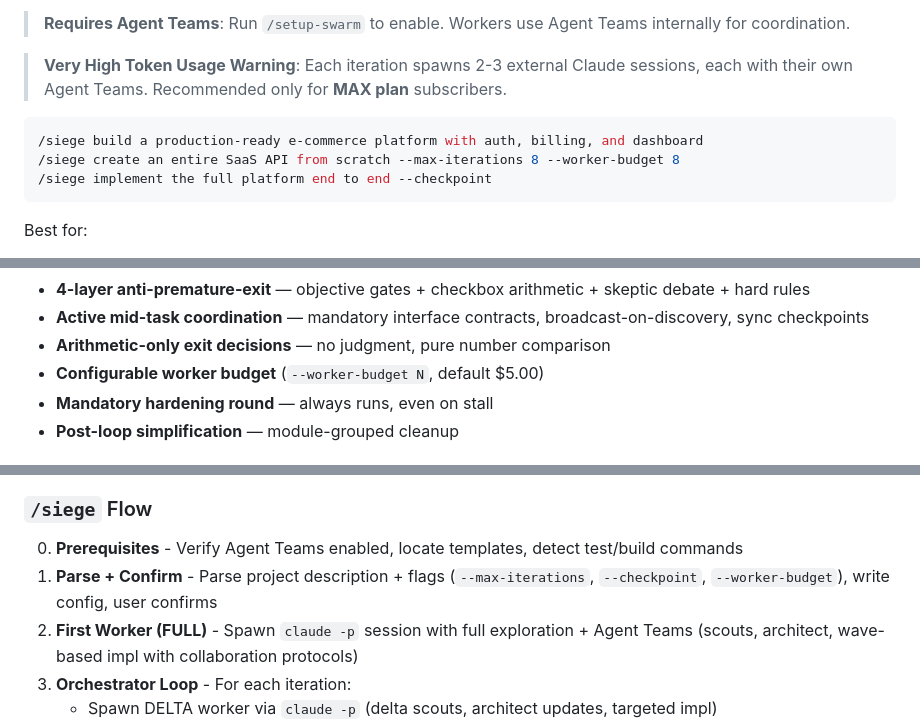
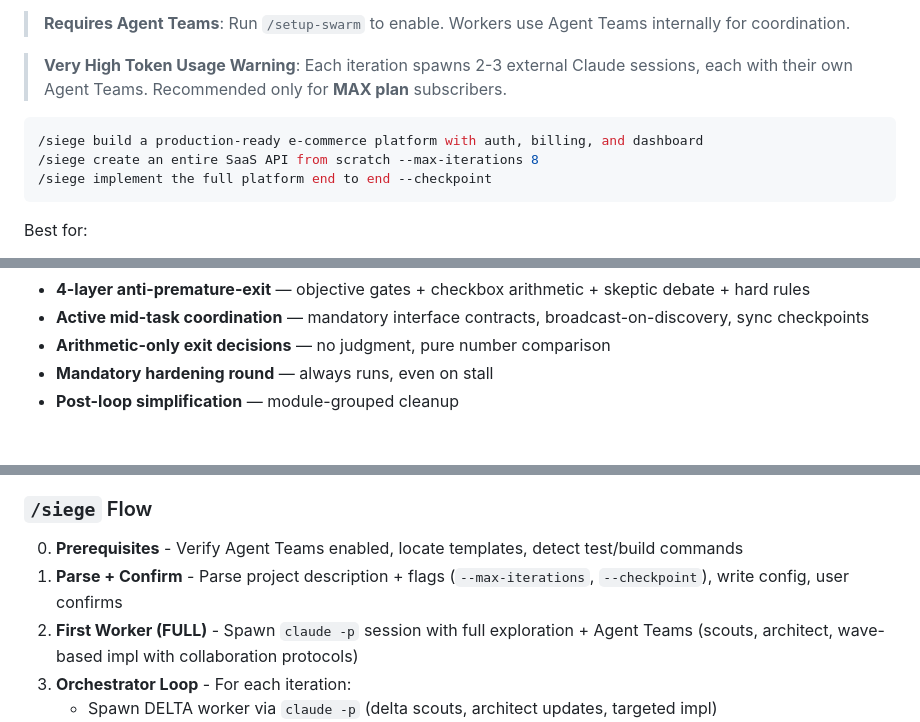
Before and after one commit to Kasempiternal/Claude-Agent-System, a Markdown page: claude-agent-system-plugin/README.md, 3 parts joined by grey strips. GitHub-like rendering.

Commit message:
Update READMEs for v7.10.1 — remove worker-budget refs, add nested session fix note

````diff
--- a/claude-agent-system-plugin/README.md
+++ b/claude-agent-system-plugin/README.md
@@ -29,7 +29,7 @@ Spawns **fresh `claude -p` sessions** per iteration — workers can't refuse re-
 
 ```bash
 /siege build a production-ready e-commerce platform with auth, billing, and dashboard
-/siege create an entire SaaS API from scratch --max-iterations 8 --worker-budget 8
+/siege create an entire SaaS API from scratch --max-iterations 8
 /siege implement the full platform end to end --checkpoint
 ```
 
@@ -45,7 +45,6 @@ Features:
 - **4-layer anti-premature-exit** — objective gates + checkbox arithmetic + skeptic debate + hard rules
 - **Active mid-task coordination** — mandatory interface contracts, broadcast-on-discovery, sync checkpoints
 - **Arithmetic-only exit decisions** — no judgment, pure number comparison
-- **Configurable worker budget** (`--worker-budget N`, default $5.00)
 - **Mandatory hardening round** — always runs, even on stall
 - **Post-loop simplification** — module-grouped cleanup
 
@@ -258,7 +257,7 @@ Features:
 ### `/siege` Flow
 
 0. **Prerequisites** - Verify Agent Teams enabled, locate templates, detect test/build commands
-1. **Parse + Confirm** - Parse project description + flags (`--max-iterations`, `--checkpoint`, `--worker-budget`), write config, user confirms
+1. **Parse + Confirm** - Parse project description + flags (`--max-iterations`, `--checkpoint`), write config, user confirms
 2. **First Worker (FULL)** - Spawn `claude -p` session with full exploration + Agent Teams (scouts, architect, wave-based impl with collaboration protocols)
 3. **Orchestrator Loop** - For each iteration:
    - Spawn DELTA worker via `claude -p` (delta scouts, architect updates, targeted impl)
````
Also changed, not shown: README.md (+7 -6 lines).
